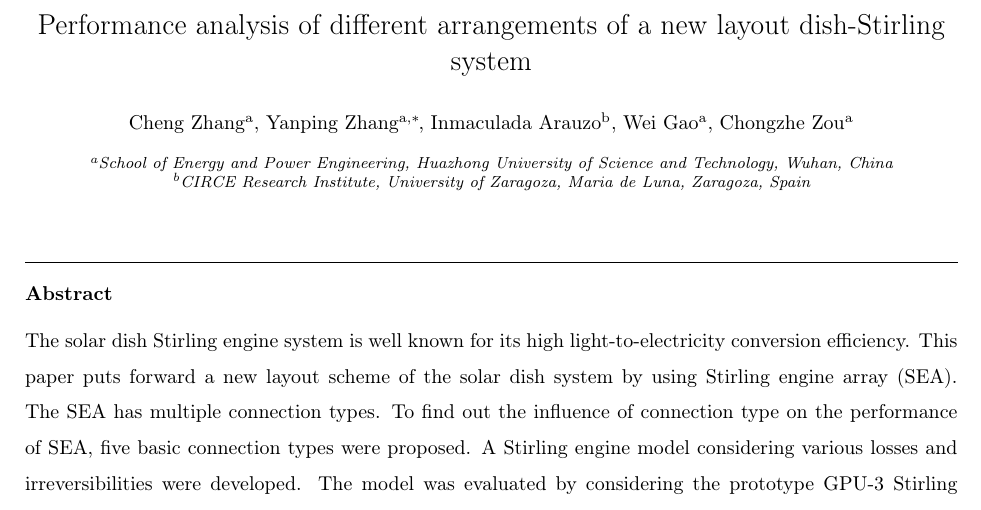
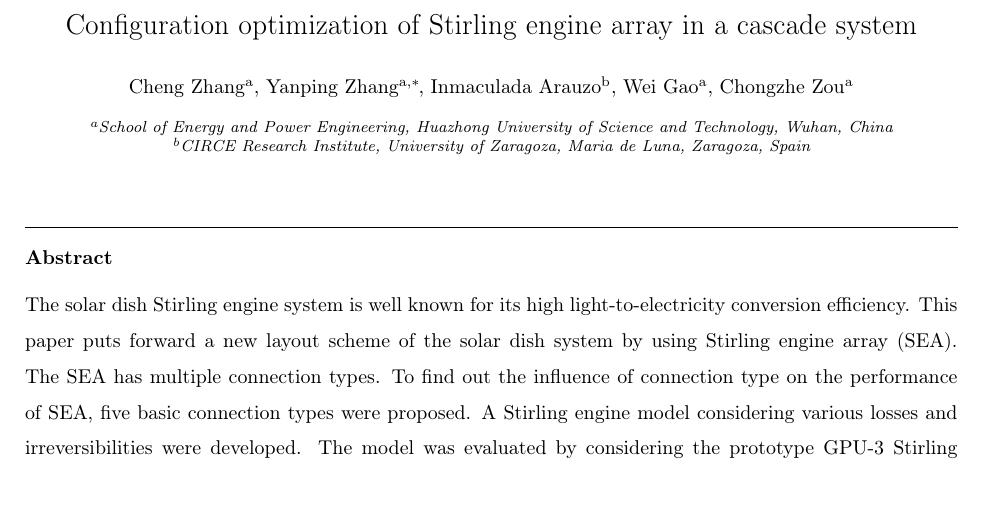
Before and after one commit to hustquick/SEA, a LaTeX paper (SEA.tex): part of page 1 of 28, cut at the place of the change. Compiled offline with pdfLaTeX.

```diff
--- a/SEA.tex
+++ b/SEA.tex
@@ -25,7 +25,7 @@
 \begin{document}
 
 \begin{frontmatter}
-\title{Performance analysis of different arrangements of a new layout dish-Stirling system}
+\title{Configuration optimization of Stirling engine array in a cascade system}
 \date{}
 \author[label1]{Cheng Zhang}
 \author[label1]{Yanping Zhang\corref{cor1}}
```
Also changed, not shown: 2 other files.
